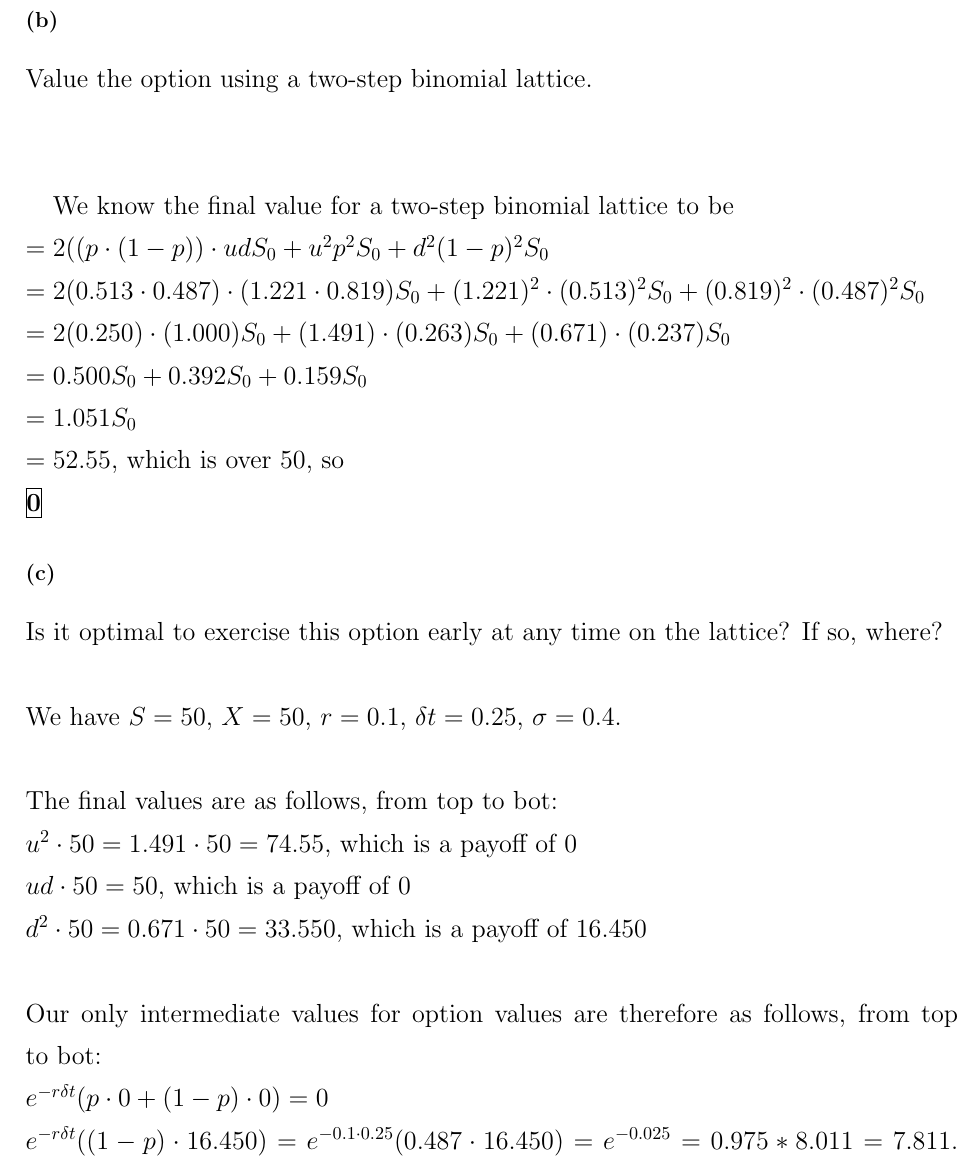
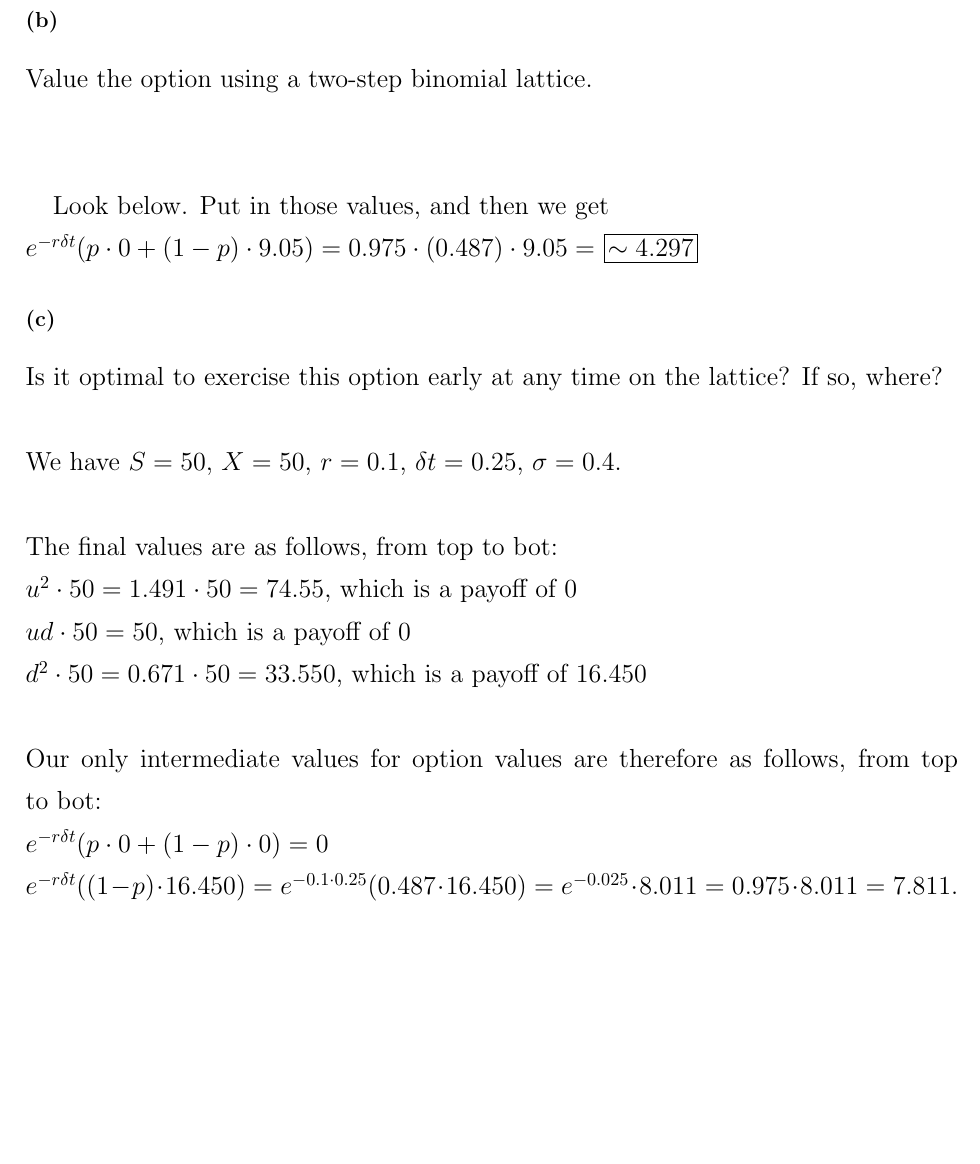
Before and after one commit to michaelghuang19/cfrm415, a LaTeX problem sheet (hw4/cfrm415hw4.tex): part of page 3 of 4 before the commit and part of page 3 of 3 after it, cut so that both start at the same text, the shorter picture padded with empty space. Compiled offline with pdfLaTeX.

Commit message:
fixed 2b

```diff
--- a/hw4/cfrm415hw4.tex
+++ b/hw4/cfrm415hw4.tex
@@ -78,14 +78,16 @@ $p = \frac{R - d}{u - d} = \frac{e^{r \delta t} - e^{-\sigma \sqrt{\delta t}}}{e
 
 Value the option using a two-step binomial lattice. \\ \\
 
-We know the final value for a two-step binomial lattice to be \\
-$= 2((p \cdot (1-p)) \cdot ud S_0 + u^2 p^2 S_0 + d^2 (1-p)^2 S_0$ \\
-$= 2( 0.513 \cdot  0.487) \cdot ( 1.221 \cdot  0.819) S_0 + ( 1.221)^2 \cdot ( 0.513)^2 S_0 + ( 0.819)^2 \cdot ( 0.487)^2 S_0$ \\
-$= 2(0.250) \cdot (1.000) S_0 + (1.491) \cdot (0.263) S_0 + (0.671) \cdot (0.237) S_0$ \\
-$= 0.500 S_0 + 0.392 S_0 + 0.159 S_0$ \\
-$= 1.051 S_0$ \\
-$= 52.55$, which is over 50, so \\
-\framebox[1.1\width]{\textbf{0}}
+% We know the final value for a two-step binomial lattice to be \\
+% $= 2((p \cdot (1-p)) \cdot ud S_0 + u^2 p^2 S_0 + d^2 (1-p)^2 S_0$ \\
+% $= 2( 0.513 \cdot  0.487) \cdot ( 1.221 \cdot  0.819) S_0 + ( 1.221)^2 \cdot ( 0.513)^2 S_0 + ( 0.819)^2 \cdot ( 0.487)^2 S_0$ \\
+% $= 2(0.250) \cdot (1.000) S_0 + (1.491) \cdot (0.263) S_0 + (0.671) \cdot (0.237) S_0$ \\
+% $= 0.500 S_0 + 0.392 S_0 + 0.159 S_0$ \\
+% $= 1.051 S_0$ \\
+% $= 52.55$, which is over 50, so \\
+% \framebox[1.1\width]{\textbf{0}}
+Look below. Put in those values, and then we get \\
+$e^{-r \delta t} (p \cdot 0 + (1-p) \cdot 9.05) = 0.975 \cdot (0.487) \cdot 9.05 = $ \framebox[1.1\width]{\textbf{$\sim 4.297$}}
 
 \subsection*{(c)}
 
@@ -97,7 +99,7 @@ $ud \cdot 50 = 50$, which is a payoff of $0$ \\
 $d^2 \cdot 50 = 0.671 \cdot 50 = 33.550$, which is a payoff of $16.450$ \\ \\
 Our only intermediate values for option values are therefore as follows, from top to bot: \\
 $e^{-r \delta t} (p \cdot 0 + (1-p) \cdot 0) = 0$ \\
-$e^{-r \delta t} ((1-p) \cdot 16.450) = e^{-0.1 \cdot 0.25} (0.487 \cdot 16.450) = e^{-0.025} = 0.975 * 8.011 = 7.811$. The stock price at this point is $d \cdot 50 = 0.819 \cdot 50 = 40.95$, which when exercised, gives us a value of $50 - 40.95 = 9.05$, so it is indeed optimal to exercise at this point at 3 months when the price decreases to this point.
+$e^{-r \delta t} ((1-p) \cdot 16.450) = e^{-0.1 \cdot 0.25} (0.487 \cdot 16.450) = e^{-0.025} \cdot 8.011 = 0.975 \cdot 8.011 = 7.811$. The stock price at this point is $d \cdot 50 = 0.819 \cdot 50 = 40.95$, which when exercised, gives us a value of $50 - 40.95 = 9.05$, so it is indeed optimal to exercise at this point at 3 months when the price decreases to this point.
 
 }
 
```
